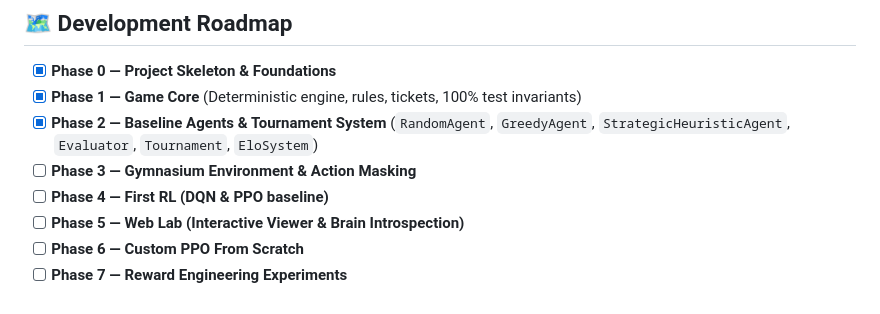
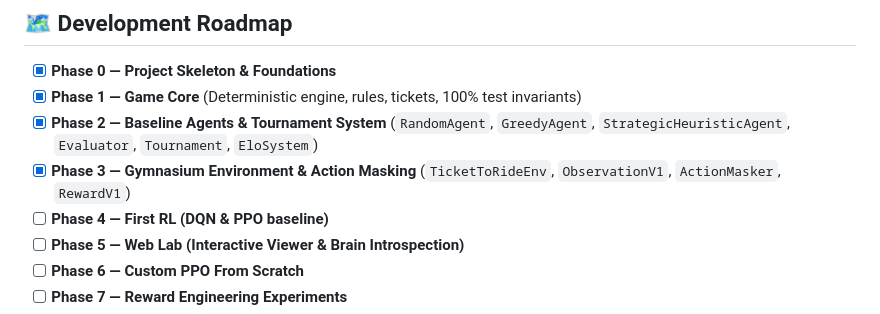
Before and after one commit to Christian-Carminati/TicketToRide, a Markdown page: README.md, the part around the change. GitHub-like rendering.

Commit message:
docs: add Phase 3 technical specification and update roadmap

```diff
--- a/README.md
+++ b/README.md
@@ -87,7 +87,7 @@ npm run dev
 - [x] **Phase 0 — Project Skeleton & Foundations**
 - [x] **Phase 1 — Game Core** (Deterministic engine, rules, tickets, 100% test invariants)
 - [x] **Phase 2 — Baseline Agents & Tournament System** (`RandomAgent`, `GreedyAgent`, `StrategicHeuristicAgent`, `Evaluator`, `Tournament`, `EloSystem`)
-- [ ] **Phase 3 — Gymnasium Environment & Action Masking**
+- [x] **Phase 3 — Gymnasium Environment & Action Masking** (`TicketToRideEnv`, `ObservationV1`, `ActionMasker`, `RewardV1`)
 - [ ] **Phase 4 — First RL (DQN & PPO baseline)**
 - [ ] **Phase 5 — Web Lab (Interactive Viewer & Brain Introspection)**
 - [ ] **Phase 6 — Custom PPO From Scratch**
```
Also changed, not shown: docs/phase3_gymnasium_environment.md (added, +164 -0 lines).
